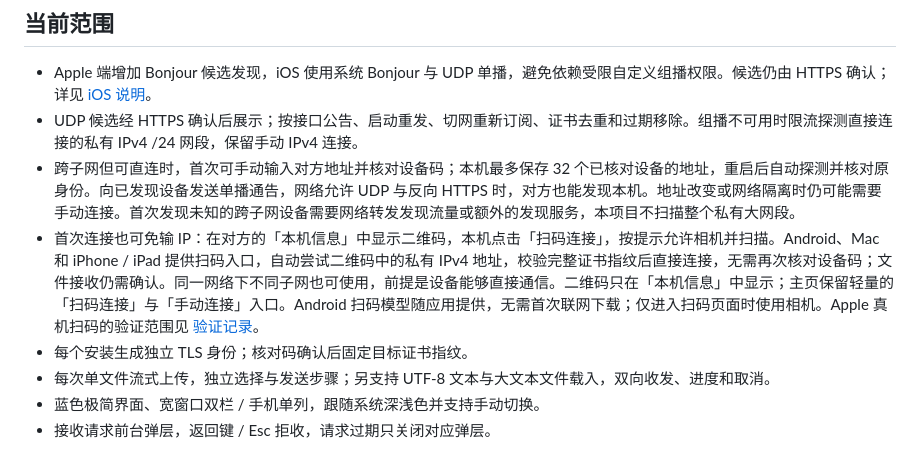
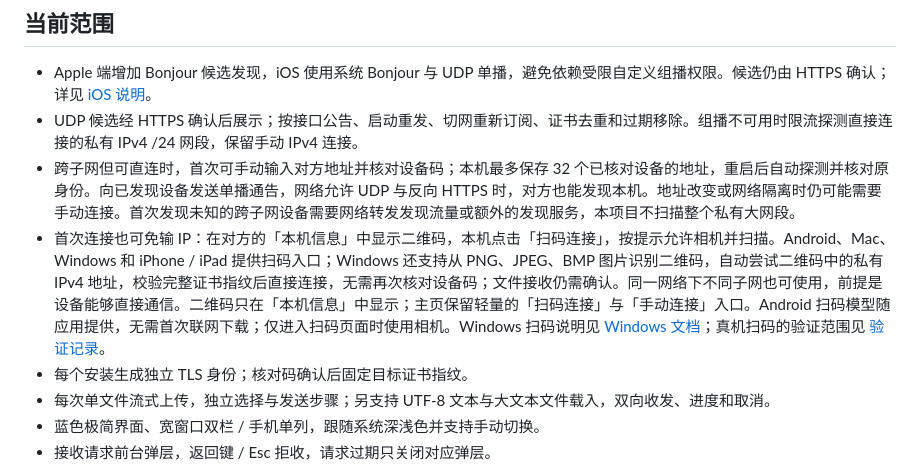
Before and after one commit to lvjing2/dukto2, a Markdown page: README.zh-CN.md, the part around the change. Drawn GitHub-style.

Commit message:
docs: describe Windows QR connection options

```diff
--- a/README.zh-CN.md
+++ b/README.zh-CN.md
@@ -107,7 +107,7 @@ adb install -r build/app/outputs/flutter-apk/app-debug.apk
 - Apple 端增加 Bonjour 候选发现，iOS 使用系统 Bonjour 与 UDP 单播，避免依赖受限自定义组播权限。候选仍由 HTTPS 确认；详见 [iOS 说明](docs/ios.md)。
 - UDP 候选经 HTTPS 确认后展示；按接口公告、启动重发、切网重新订阅、证书去重和过期移除。组播不可用时限流探测直接连接的私有 IPv4 /24 网段，保留手动 IPv4 连接。
 - 跨子网但可直连时，首次可手动输入对方地址并核对设备码；本机最多保存 32 个已核对设备的地址，重启后自动探测并核对原身份。向已发现设备发送单播通告，网络允许 UDP 与反向 HTTPS 时，对方也能发现本机。地址改变或网络隔离时仍可能需要手动连接。首次发现未知的跨子网设备需要网络转发发现流量或额外的发现服务，本项目不扫描整个私有大网段。
-- 首次连接也可免输 IP：在对方的「本机信息」中显示二维码，本机点击「扫码连接」，按提示允许相机并扫描。Android、Mac 和 iPhone / iPad 提供扫码入口，自动尝试二维码中的私有 IPv4 地址，校验完整证书指纹后直接连接，无需再次核对设备码；文件接收仍需确认。同一网络下不同子网也可使用，前提是设备能够直接通信。二维码只在「本机信息」中显示；主页保留轻量的「扫码连接」与「手动连接」入口。Android 扫码模型随应用提供，无需首次联网下载；仅进入扫码页面时使用相机。Apple 真机扫码的验证范围见 [验证记录](docs/validation.md)。
+- 首次连接也可免输 IP：在对方的「本机信息」中显示二维码，本机点击「扫码连接」，按提示允许相机并扫描。Android、Mac、Windows 和 iPhone / iPad 提供扫码入口；Windows 还支持从 PNG、JPEG、BMP 图片识别二维码，自动尝试二维码中的私有 IPv4 地址，校验完整证书指纹后直接连接，无需再次核对设备码；文件接收仍需确认。同一网络下不同子网也可使用，前提是设备能够直接通信。二维码只在「本机信息」中显示；主页保留轻量的「扫码连接」与「手动连接」入口。Android 扫码模型随应用提供，无需首次联网下载；仅进入扫码页面时使用相机。Windows 扫码说明见 [Windows 文档](docs/windows.md)；真机扫码的验证范围见 [验证记录](docs/validation.md)。
 - 每个安装生成独立 TLS 身份；核对码确认后固定目标证书指纹。
 - 每次单文件流式上传，独立选择与发送步骤；另支持 UTF-8 文本与大文本文件载入，双向收发、进度和取消。
 - 蓝色极简界面、宽窗口双栏 / 手机单列，跟随系统深浅色并支持手动切换。
```
Also changed, not shown: README.md (+1 -1 lines).
